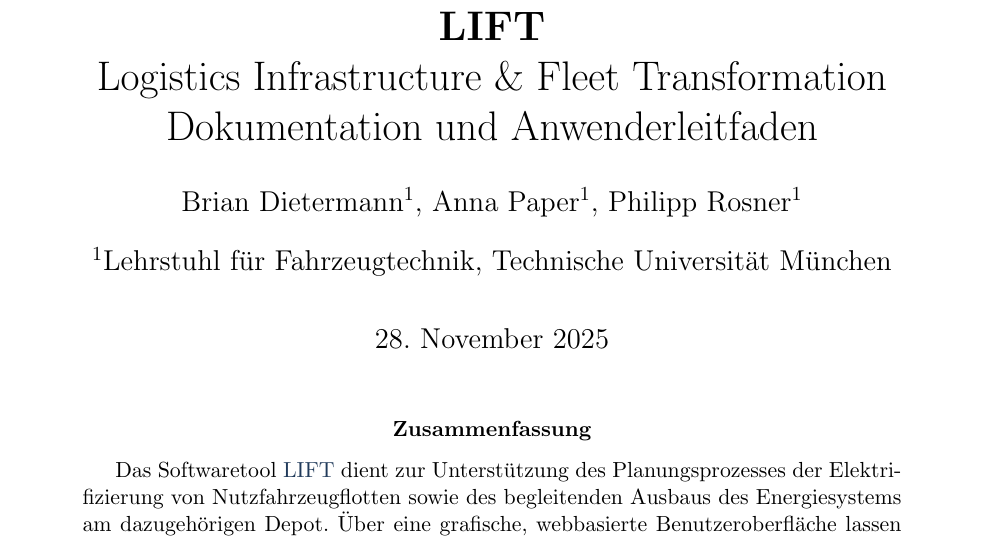
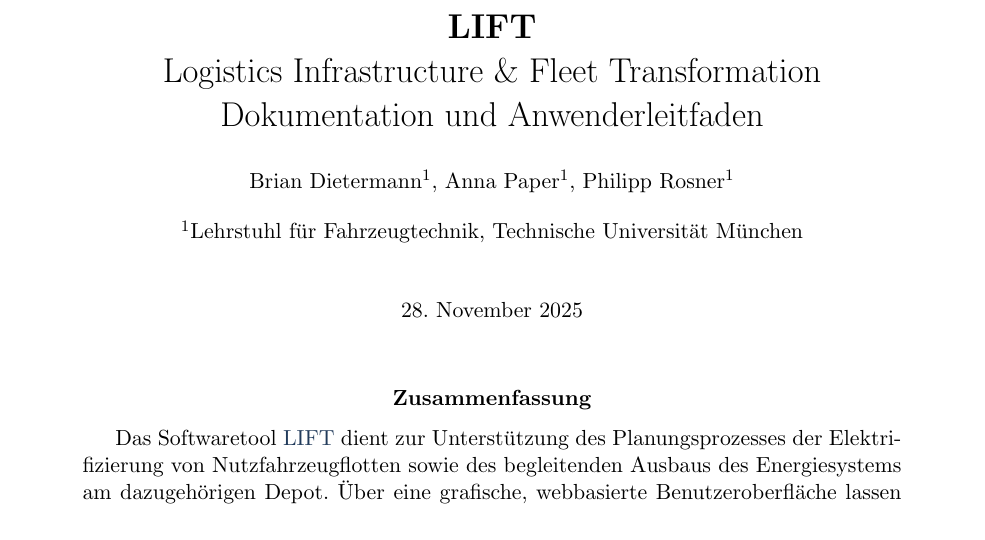
Before and after one commit to TUMFTM/LIFT, a LaTeX paper (docs/description_de.tex): part of page 1 of 16 before the commit and part of page 1 of 15 after it, cut so that both start at the same text. The pictures show the PDF file docs/description_de.pdf that the author committed with the source.

Commit message:
improve docs formatting

```diff
--- a/docs/description_de.tex
+++ b/docs/description_de.tex
@@ -102,13 +102,13 @@
 % Set page margins
 \geometry{top=1in, bottom=1in, left=1in, right=1in}
 
-\title{\textbf{LIFT}\\Logistics Infrastructure \& Fleet Transformation\\Dokumentation und Anwenderleitfaden}
-\author[1]{Brian Dietermann}
-\author[1]{Anna Paper}
-\author[1]{Philipp Rosner}
-
-\affil[1]{Lehrstuhl für Fahrzeugtechnik, Technische Universität München}
-\date{\today}
+\title{\Large{\textbf{LIFT}\\Logistics Infrastructure \& Fleet Transformation\\Dokumentation und Anwenderleitfaden}}
+\author[1]{\small{Brian Dietermann}}
+\author[1]{\small{Anna Paper}}
+\author[1]{\small{Philipp Rosner}}
+\affil[1]{\small{Lehrstuhl für Fahrzeugtechnik, Technische Universität München}}
+\date{\small{\today}}
+\notitlepage
 
 \begin{document}
 
@@ -400,6 +400,8 @@
 \end{center}
 \end{scriptsize}
 
+\newpage
+
 \bibliographystyle{unsrtnat}
 \addcontentsline{toc}{section}{Literatur}
 \bibliography{references}
```
Also changed, not shown: docs/description_de.pdf, docs/description_de.tex (2 more changed lines).
